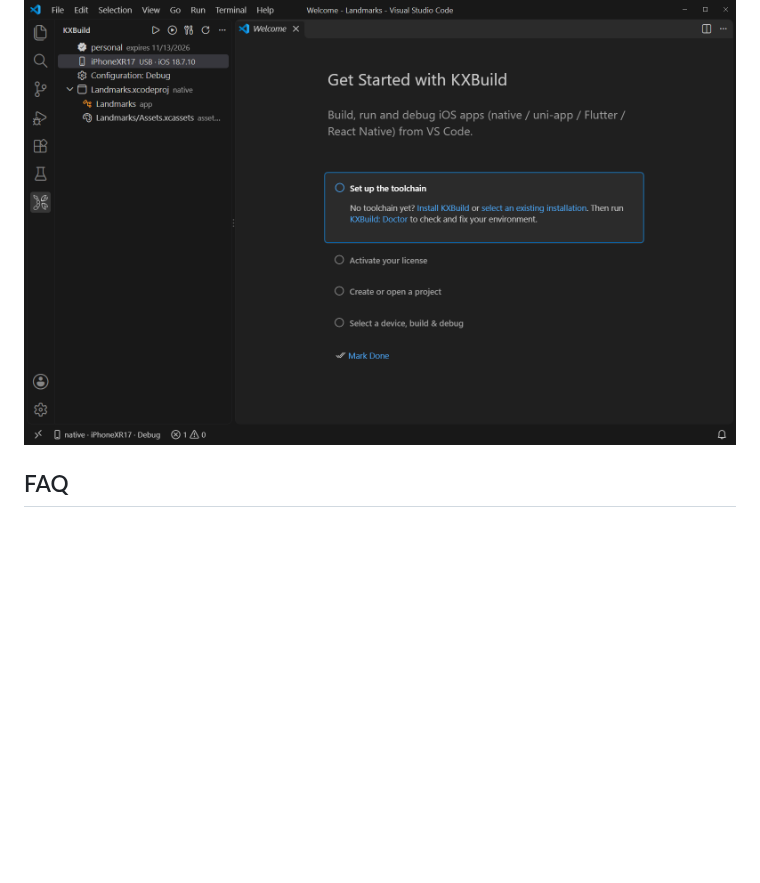
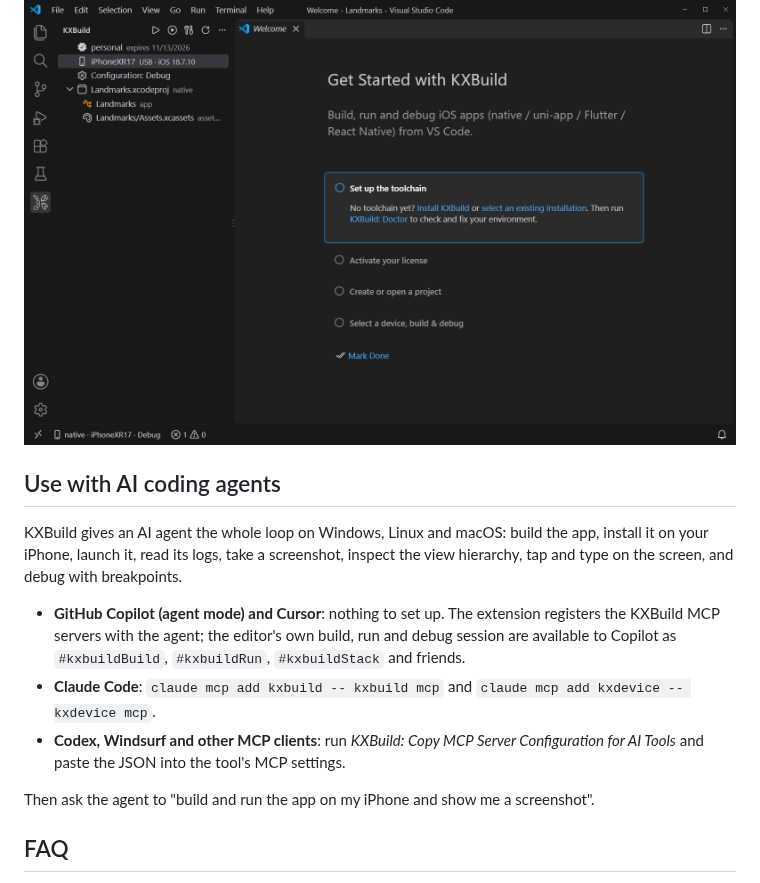
Before and after one commit to kxbuild/kxbuild, a Markdown page: doc/en/vscode.md, the part around one of its changes. GitHub-like rendering; blank space fills up the shorter version.

```diff
--- a/doc/en/vscode.md
+++ b/doc/en/vscode.md
@@ -79,6 +91,16 @@ The *Get Started with KXBuild* walkthrough opens after you install the extension
 For signing, put your .p12 certificate, its password file and the .mobileprovision profile in a `keychain` folder in the project. See [Signing](../../README.md#-signing).
 
 ![Get Started with KXBuild](../../images/vscode/en/walkthrough.png)
+
+## Use with AI coding agents
+
+KXBuild gives an AI agent the whole loop on Windows, Linux and macOS: build the app, install it on your iPhone, launch it, read its logs, take a screenshot, inspect the view hierarchy, tap and type on the screen, and debug with breakpoints.
+
+- **GitHub Copilot (agent mode) and Cursor**: nothing to set up. The extension registers the KXBuild MCP servers with the agent; the editor's own build, run and debug session are available to Copilot as `#kxbuildBuild`, `#kxbuildRun`, `#kxbuildStack` and friends.
+- **Claude Code**: `claude mcp add kxbuild -- kxbuild mcp` and `claude mcp add kxdevice -- kxdevice mcp`.
+- **Codex, Windsurf and other MCP clients**: run *KXBuild: Copy MCP Server Configuration for AI Tools* and paste the JSON into the tool's MCP settings.
+
+Then ask the agent to "build and run the app on my iPhone and show me a screenshot".
 
 ## FAQ
 
```
Also changed, not shown: other parts of doc/en/vscode.md (+12 -0 lines), doc/zh/vscode.md (+22 -0 lines), images/vscode/stack-cocos2dx.gif (added), images/vscode/stack-flutter.gif (added), 1 other file.
